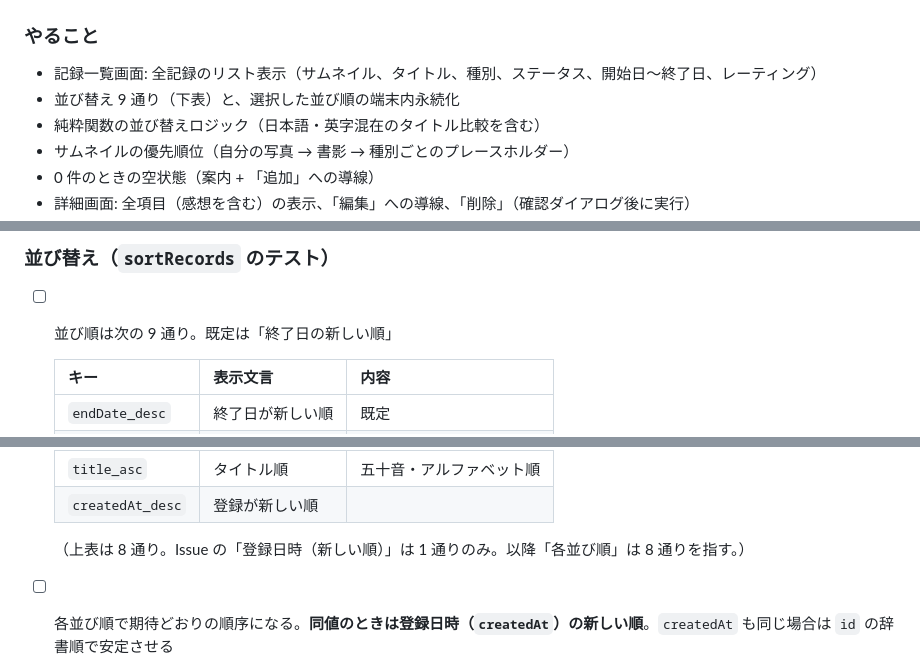
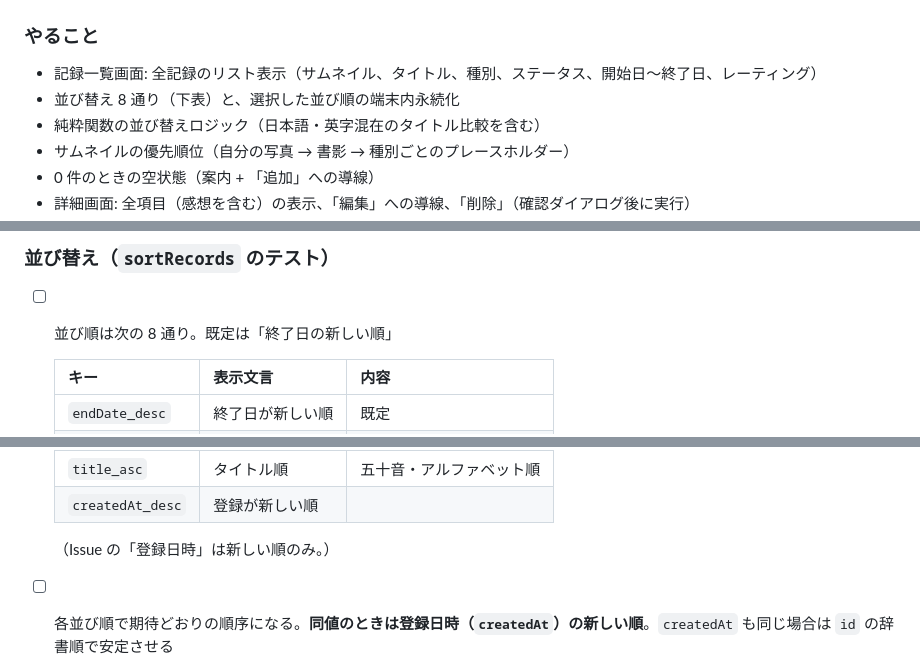
Before and after one commit to youtaogura/ai-managed-project-demo, a Markdown page: docs/specs/issue-4.md, 3 parts joined by grey strips. GitHub-like rendering.

Commit message:
docs: #4 の仕様書の並び順の件数表記を修正
Co-Authored-By: Claude Sonnet 5.5 <noreply@anthropic.com>

```diff
--- a/docs/specs/issue-4.md
+++ b/docs/specs/issue-4.md
@@ -8,7 +8,7 @@
 
 ### やること
 - 記録一覧画面: 全記録のリスト表示（サムネイル、タイトル、種別、ステータス、開始日〜終了日、レーティング）
-- 並び替え 9 通り（下表）と、選択した並び順の端末内永続化
+- 並び替え 8 通り（下表）と、選択した並び順の端末内永続化
 - 純粋関数の並び替えロジック（日本語・英字混在のタイトル比較を含む）
 - サムネイルの優先順位（自分の写真 → 書影 → 種別ごとのプレースホルダー）
 - 0 件のときの空状態（案内 + 「追加」への導線）
@@ -24,7 +24,7 @@
 ## 受け入れ条件
 
 ### 並び替え（`sortRecords` のテスト）
-- [ ] 並び順は次の 9 通り。既定は「終了日の新しい順」
+- [ ] 並び順は次の 8 通り。既定は「終了日の新しい順」
 
   | キー | 表示文言 | 内容 |
   |---|---|---|
@@ -37,7 +37,7 @@
   | `title_asc` | タイトル順 | 五十音・アルファベット順 |
   | `createdAt_desc` | 登録が新しい順 | |
 
-  （上表は 8 通り。Issue の「登録日時（新しい順）」は 1 通りのみ。以降「各並び順」は 8 通りを指す。）
+  （Issue の「登録日時」は新しい順のみ。）
 - [ ] 各並び順で期待どおりの順序になる。**同値のときは登録日時（`createdAt`）の新しい順**。`createdAt` も同じ場合は `id` の辞書順で安定させる
 - [ ] 開始日・終了日の並び替えで、その日付が `null` の記録は昇順・降順どちらでも末尾に来る
 - [ ] レーティング順で、未評価（`null`）の記録は昇順・降順どちらでも末尾に来る
```
